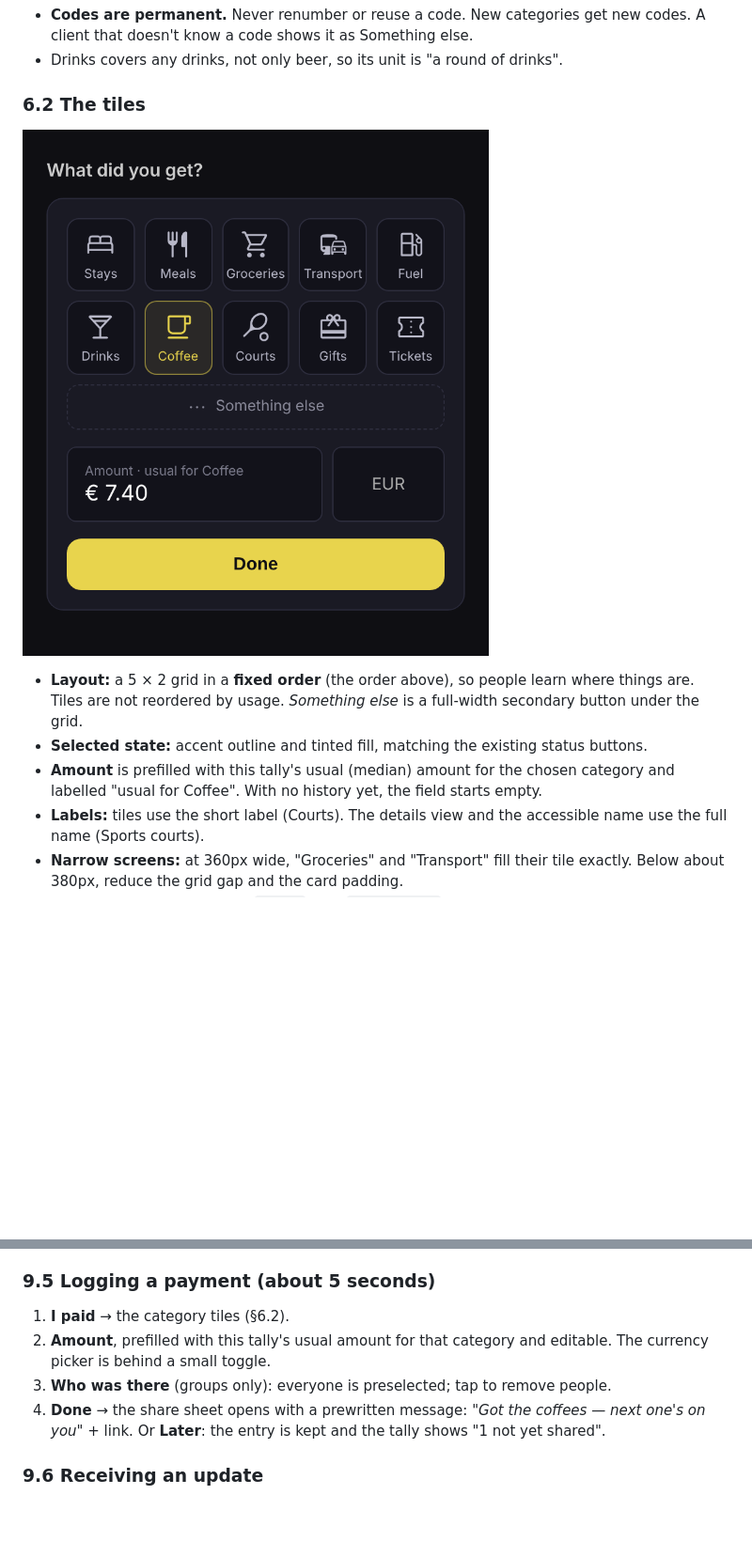
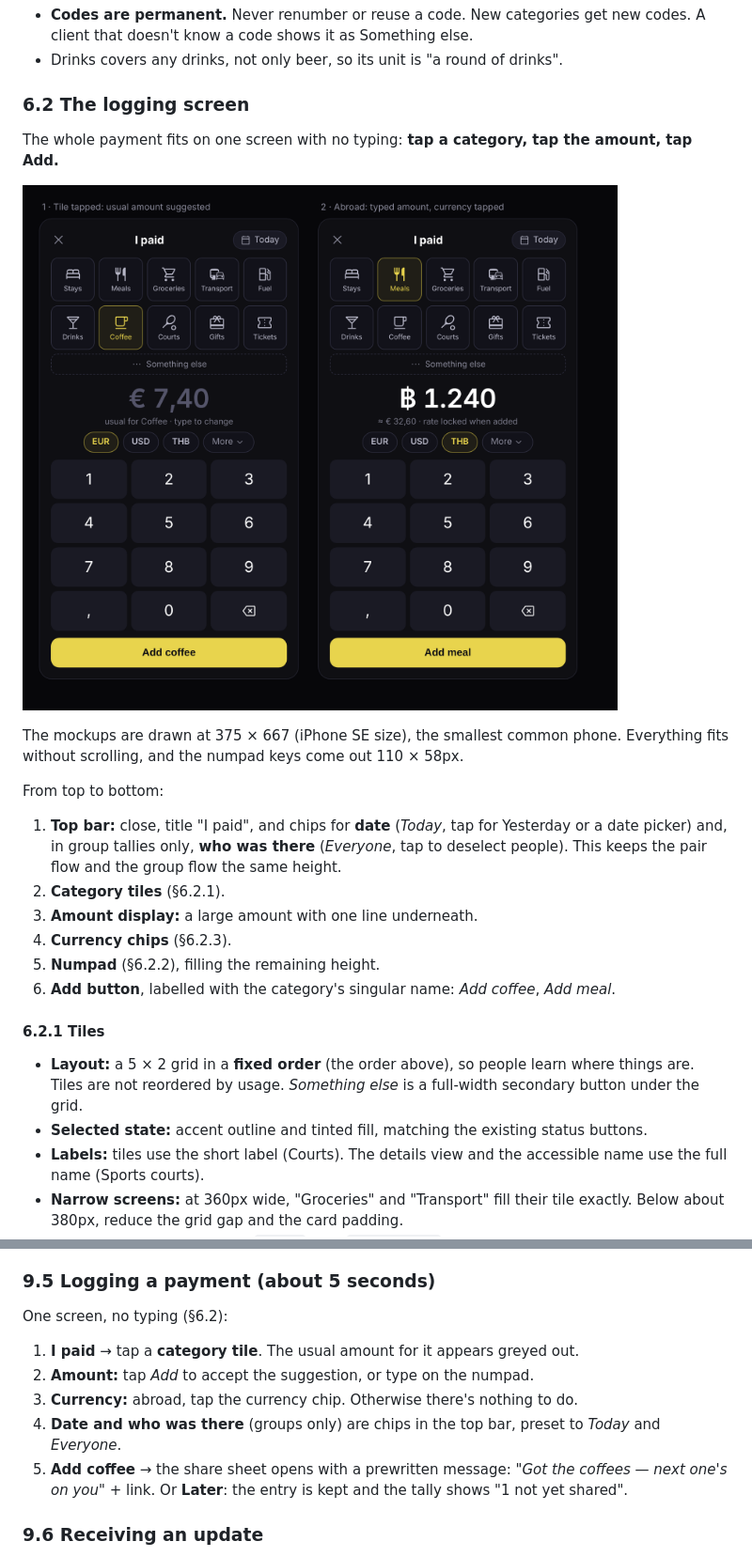
Before and after one commit to ThijsSchippers/schplitz, a Markdown page: docs/v2.0.md, 2 parts joined by grey strips. Shown at 94% size. GitHub-like rendering; pictures changed too: docs/v2/category-tiles.png (deleted), docs/v2/logging-screen.png (added); blank space fills up the shorter version.

```diff
--- a/docs/v2.0.md
+++ b/docs/v2.0.md
@@ -189,13 +189,27 @@ The size gain is real (15–30%) but it's not the main reason. The main reasons:
 - **Codes are permanent.** Never renumber or reuse a code. New categories get new codes. A client that doesn't know a code shows it as Something else.
 - Drinks covers any drinks, not only beer, so its unit is "a round of drinks".
 
-### 6.2 The tiles
+### 6.2 The logging screen
 
-![Category tiles in the payment flow](v2/category-tiles.png)
+The whole payment fits on one screen with no typing: **tap a category, tap the amount, tap Add.**
+
+![Logging screen: category tiles, amount, currency chips and numpad](v2/logging-screen.png)
+
+The mockups are drawn at 375 × 667 (iPhone SE size), the smallest common phone. Everything fits without scrolling, and the numpad keys come out 110 × 58px.
+
+From top to bottom:
+
+1. **Top bar:** close, title "I paid", and chips for **date** (*Today*, tap for Yesterday or a date picker) and, in group tallies only, **who was there** (*Everyone*, tap to deselect people). This keeps the pair flow and the group flow the same height.
+2. **Category tiles** (§6.2.1).
+3. **Amount display:** a large amount with one line underneath.
+4. **Currency chips** (§6.2.3).
+5. **Numpad** (§6.2.2), filling the remaining height.
+6. **Add button**, labelled with the category's singular name: *Add coffee*, *Add meal*.
+
+#### 6.2.1 Tiles
 
 - **Layout:** a 5 × 2 grid in a **fixed order** (the order above), so people learn where things are. Tiles are not reordered by usage. *Something else* is a full-width secondary button under the grid.
 - **Selected state:** accent outline and tinted fill, matching the existing status buttons.
-- **Amount** is prefilled with this tally's usual (median) amount for the chosen category and labelled "usual for Coffee". With no history yet, the field starts empty.
 - **Labels:** tiles use the short label (Courts). The details view and the accessible name use the full name (Sports courts).
 - **Narrow screens:** at 360px wide, "Groceries" and "Transport" fill their tile exactly. Below about 380px, reduce the grid gap and the card padding.
 - **Accessibility:** each tile is a `button` with `aria-pressed` and the full category name as its accessible name. Icons are `aria-hidden`.
@@ -271,10 +313,13 @@ A list of tallies, most recent first. Each card has one line:
 
 ### 9.5 Logging a payment (about 5 seconds)
 
-1. **I paid** → the category tiles (§6.2).
-2. **Amount**, prefilled with this tally's usual amount for that category and editable. The currency picker is behind a small toggle.
-3. **Who was there** (groups only): everyone is preselected; tap to remove people.
-4. **Done** → the share sheet opens with a prewritten message: *"Got the coffees — next one's on you"* + link. Or **Later**: the entry is kept and the tally shows "1 not yet shared".
+One screen, no typing (§6.2):
+
+1. **I paid** → tap a **category tile**. The usual amount for it appears greyed out.
+2. **Amount:** tap *Add* to accept the suggestion, or type on the numpad.
+3. **Currency:** abroad, tap the currency chip. Otherwise there's nothing to do.
+4. **Date and who was there** (groups only) are chips in the top bar, preset to *Today* and *Everyone*.
+5. **Add coffee** → the share sheet opens with a prewritten message: *"Got the coffees — next one's on you"* + link. Or **Later**: the entry is kept and the tally shows "1 not yet shared".
 
 ### 9.6 Receiving an update
 
```
Also changed, not shown: other parts of docs/v2.0.md (+29 -1 lines).
